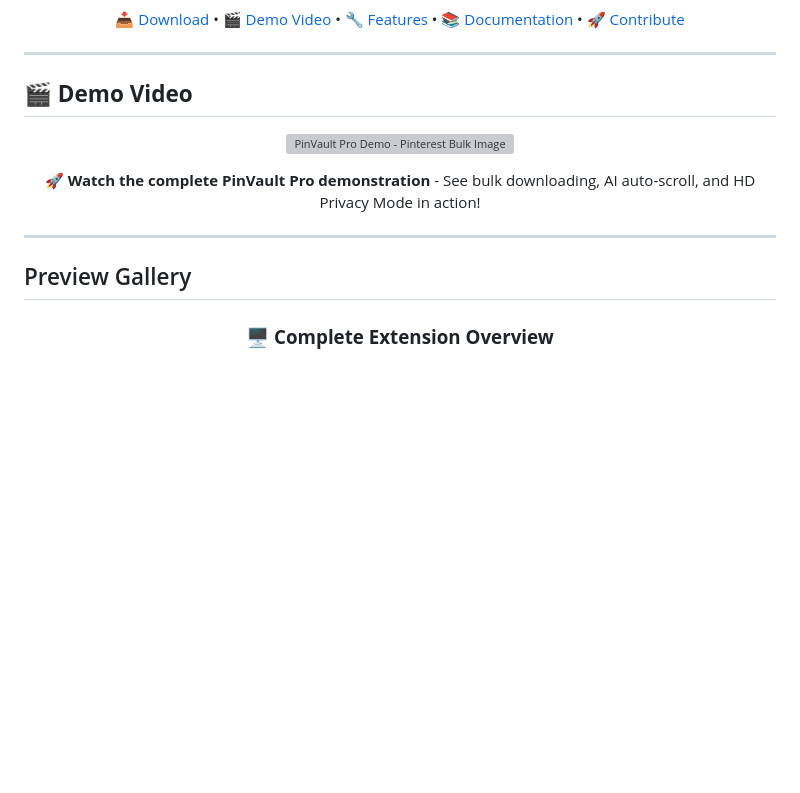
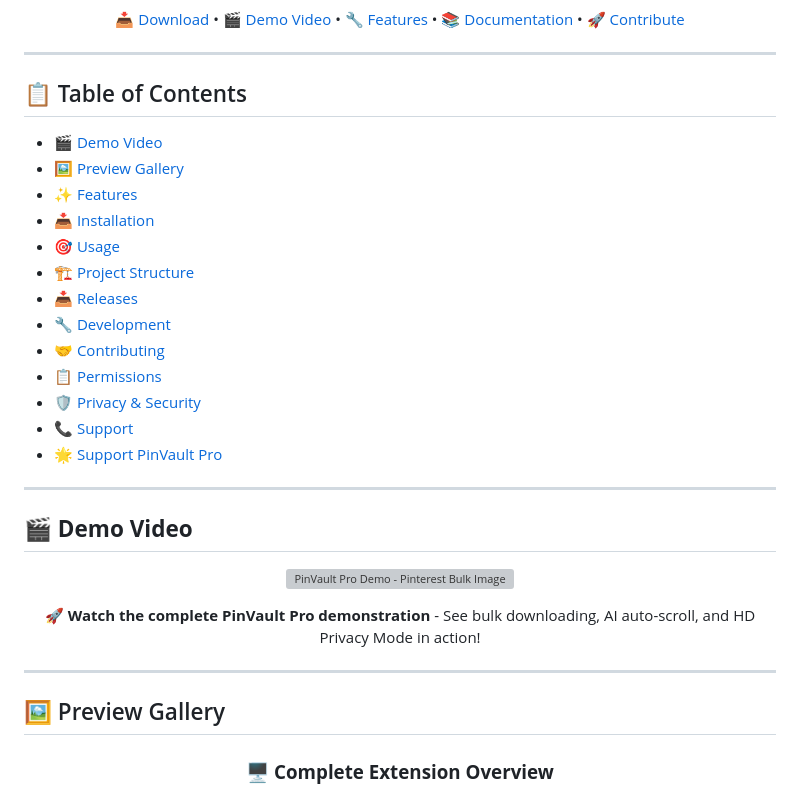
Before and after one commit to inyogeshwar/pinvault-pro-extension, a Markdown page: README.md, the part around one of its changes. GitHub-like rendering; blank space fills up the shorter version; grey boxes are pictures that could not be loaded.

Commit message:
docs: Enhance README with additional badges and navigation
 IMPROVEMENTS:
- Added GitHub Stars badge for social proof
- Added Demo Video badge linking to YouTube
- Added project stats (repo size, code size, last commit)
- Fixed missing emoji in Preview Gallery heading
- Added comprehensive Table of Contents for better navigation

 ENHANCED VISIBILITY:
- More professional badge layout
- Better project health indicators
- Improved user experience with TOC navigation
- YouTube integration highlighted in badges

 RESULT: More engaging and professional README presentation

```diff
--- a/README.md
+++ b/README.md
@@ -18,6 +24,24 @@
 [📥 Download](#-installation) • [🎬 Demo Video](https://youtu.be/ie2gPVA_SHc) • [🔧 Features](#-features) • [📚 Documentation](#-usage) • [🚀 Contribute](#-contributing)
 
 </div>
+
+---
+
+## 📋 Table of Contents
+
+- [🎬 Demo Video](#-demo-video)
+- [🖼️ Preview Gallery](#-preview-gallery)
+- [✨ Features](#-features)
+- [📥 Installation](#-installation)
+- [🎯 Usage](#-usage)
+- [🏗️ Project Structure](#-project-structure)
+- [📥 Releases](#-releases)
+- [🔧 Development](#-development)
+- [🤝 Contributing](#-contributing)
+- [📋 Permissions](#-permissions-explained)
+- [🛡️ Privacy & Security](#-privacy--security)
+- [📞 Support](#-support)
+- [🌟 Support PinVault Pro](#-support-pinvault-pro)
 
 ---
 
@@ -33,7 +57,7 @@
 
 ---
 
-##  Preview Gallery
+## 🖼️ Preview Gallery
 
 <div align="center">
 
```
Also changed, not shown: other parts of README.md (+6 -0 lines).
